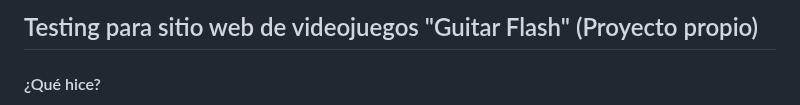
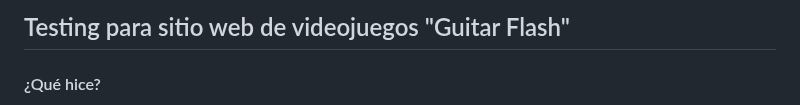
Before and after one commit to gerardo99vargas99-arch/My-Portfolio_QA_Testing, a Markdown page: README.md, the part around the change. Drawn GitHub-style.

```diff
--- a/README.md
+++ b/README.md
@@ -1,4 +1,4 @@
-## Testing para sitio web de videojuegos "Guitar Flash" (Proyecto propio)
+## Testing para sitio web de videojuegos "Guitar Flash"
 
 #### ¿Qué hice?
 Ejecuté pruebas funcionales de tipo **Smoke Testing y Exploratory Testing** para validar la estabilidad y rendimiento del sitio.
```
